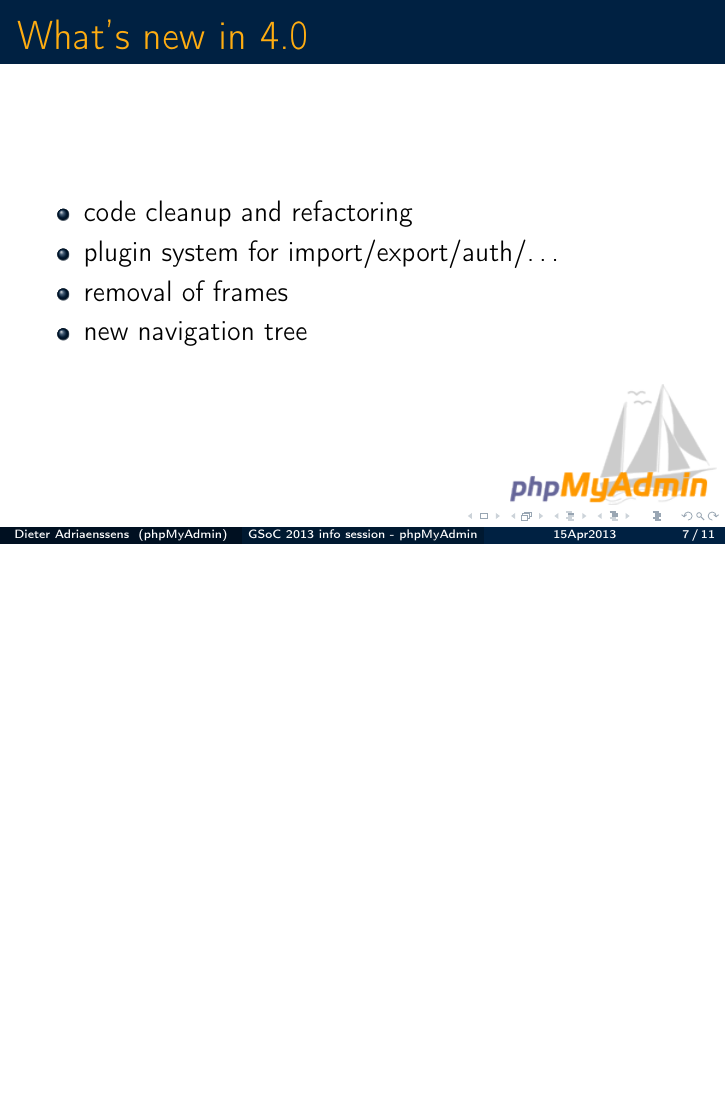
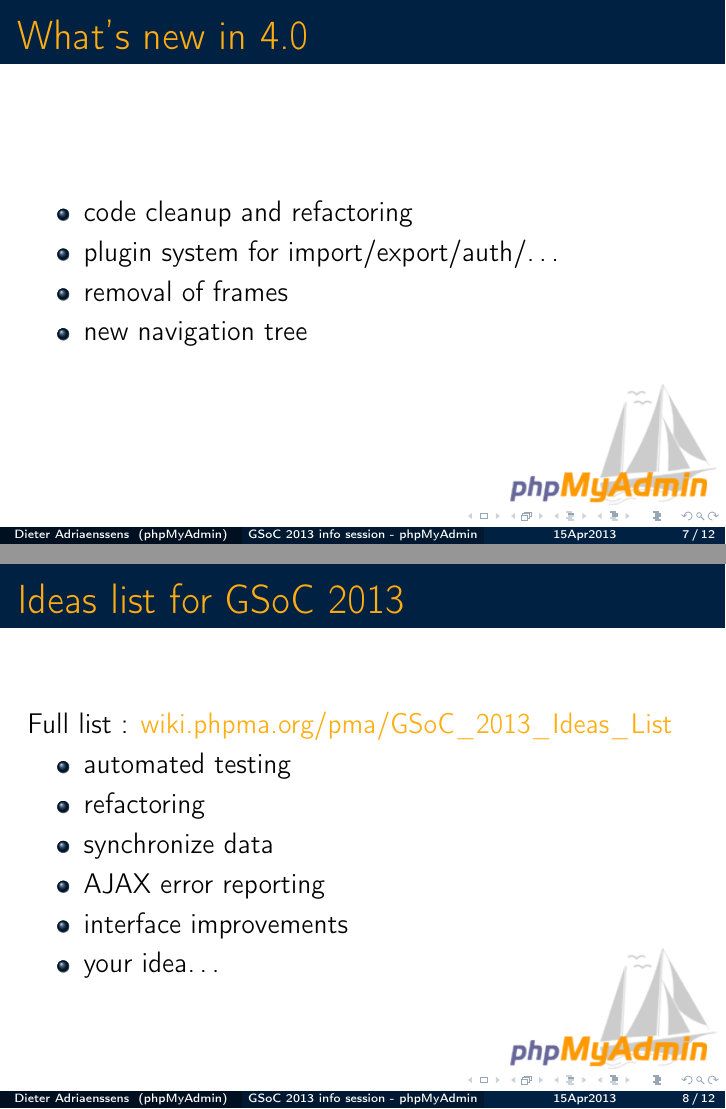
Before and after one commit to phpmyadmin/data, LaTeX slides (phpmyadmin_GSoC_infosessie_15Apr2013/presentation.tex): page 7 of 11 before the commit and pages 7 and 8 of 12 after it, the two joined at a grey line, the shorter picture padded with empty space. Compiled offline with pdfLaTeX.

Commit message:
add ideas list

```diff
--- a/phpmyadmin_GSoC_infosessie_15Apr2013/presentation.tex
+++ b/phpmyadmin_GSoC_infosessie_15Apr2013/presentation.tex
@@ -81,6 +81,18 @@
     \end{itemize}
   \end{frame}
   \begin{frame}
+    \frametitle{Ideas list for GSoC 2013}
+    Full list : \href{http://wiki.phpma.org/pma/GSoC\_2013\_Ideas\_List}{wiki.phpma.org/pma/GSoC\_2013\_Ideas\_List}
+    \begin{itemize}
+      \item automated testing
+      \item refactoring
+      \item synchronize data
+      \item AJAX error reporting
+      \item interface improvements
+      \item your idea\ldots
+    \end{itemize}
+  \end{frame}
+  \begin{frame}
     \frametitle{What you can expect}
   \end{frame}
   \begin{frame}
```
